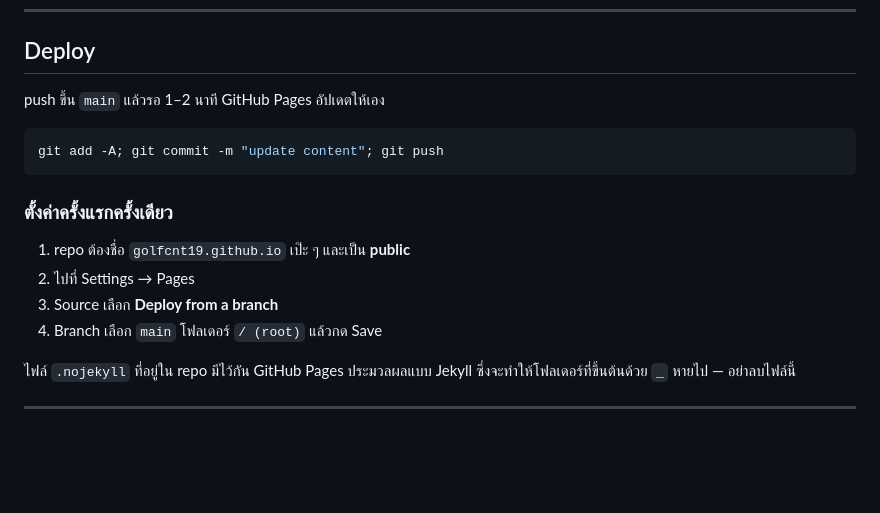
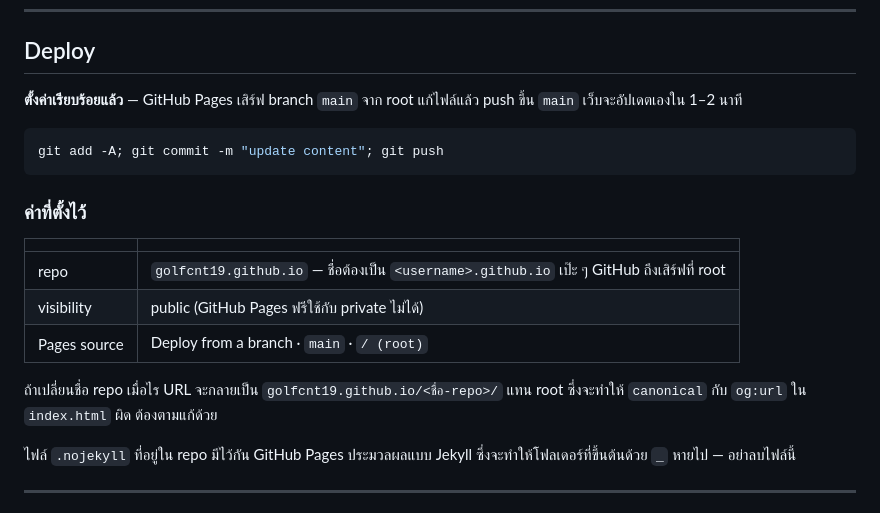
Before and after one commit to golfcnt19/golfcnt19.github.io, a Markdown page: README.md, the part around the change. GitHub-like rendering; blank space fills up the shorter version.

Commit message:
Update deploy docs now that Pages is live
Co-Authored-By: Claude Opus 5 <noreply@anthropic.com>

````diff
--- a/README.md
+++ b/README.md
@@ -70,18 +70,23 @@ npx --yes serve . -l 4173
 
 ## Deploy
 
-push ขึ้น `main` แล้วรอ 1–2 นาที GitHub Pages อัปเดตให้เอง
+**ตั้งค่าเรียบร้อยแล้ว** — GitHub Pages เสิร์ฟ branch `main` จาก root
+แก้ไฟล์แล้ว push ขึ้น `main` เว็บจะอัปเดตเองใน 1–2 นาที
 
 ```bash
 git add -A; git commit -m "update content"; git push
 ```
 
-### ตั้งค่าครั้งแรกครั้งเดียว
+### ค่าที่ตั้งไว้
 
-1. repo ต้องชื่อ `golfcnt19.github.io` เป๊ะ ๆ และเป็น **public**
-2. ไปที่ Settings → Pages
-3. Source เลือก **Deploy from a branch**
-4. Branch เลือก `main` โฟลเดอร์ `/ (root)` แล้วกด Save
+| | |
+|---|---|
+| repo | `golfcnt19.github.io` — ชื่อต้องเป็น `<username>.github.io` เป๊ะ ๆ GitHub ถึงเสิร์ฟที่ root |
+| visibility | public (GitHub Pages ฟรีใช้กับ private ไม่ได้) |
+| Pages source | Deploy from a branch · `main` · `/ (root)` |
+
+ถ้าเปลี่ยนชื่อ repo เมื่อไร URL จะกลายเป็น `golfcnt19.github.io/<ชื่อ-repo>/` แทน root
+ซึ่งจะทำให้ `canonical` กับ `og:url` ใน `index.html` ผิด ต้องตามแก้ด้วย
 
 ไฟล์ `.nojekyll` ที่อยู่ใน repo มีไว้กัน GitHub Pages ประมวลผลแบบ Jekyll
 ซึ่งจะทำให้โฟลเดอร์ที่ขึ้นต้นด้วย `_` หายไป — อย่าลบไฟล์นี้
````
